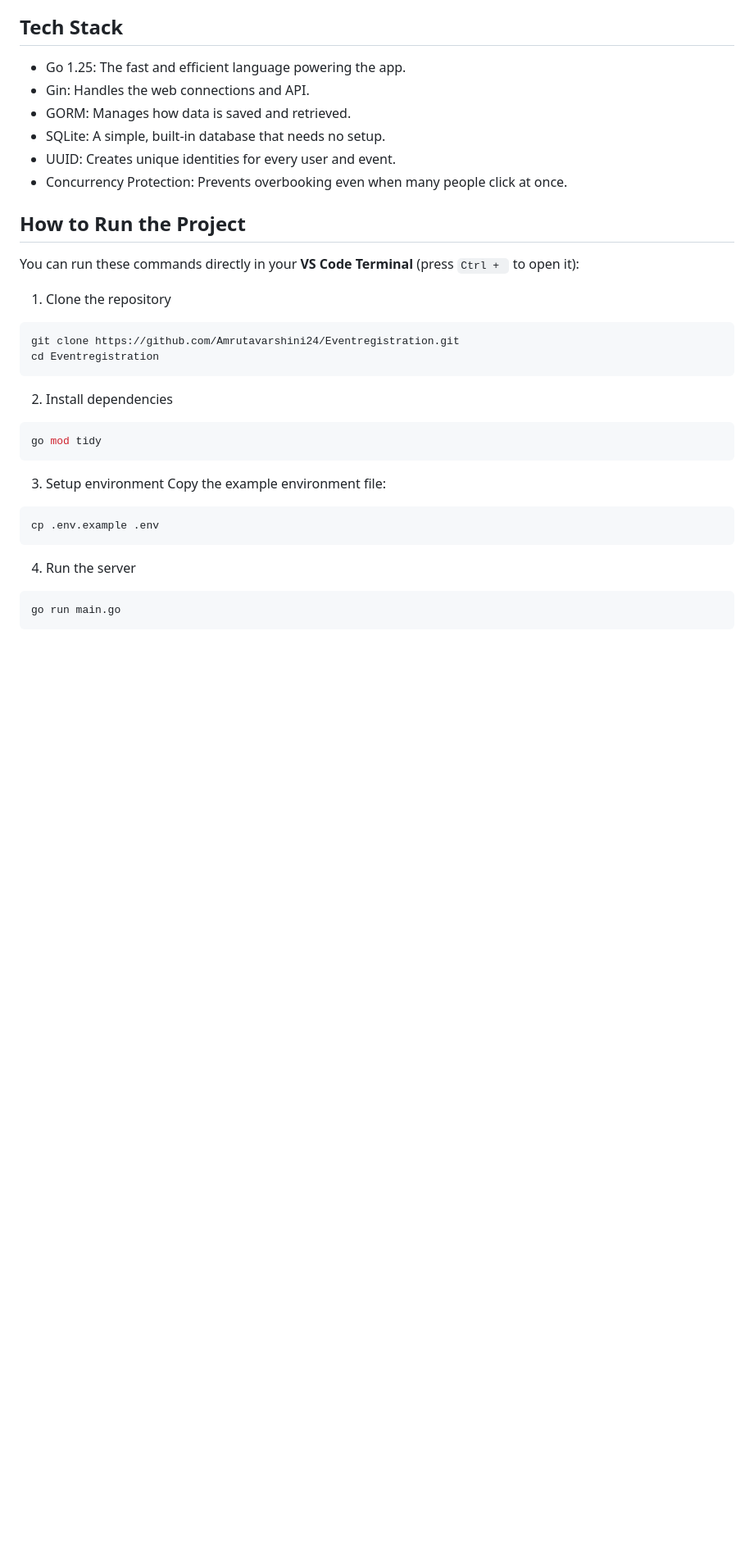
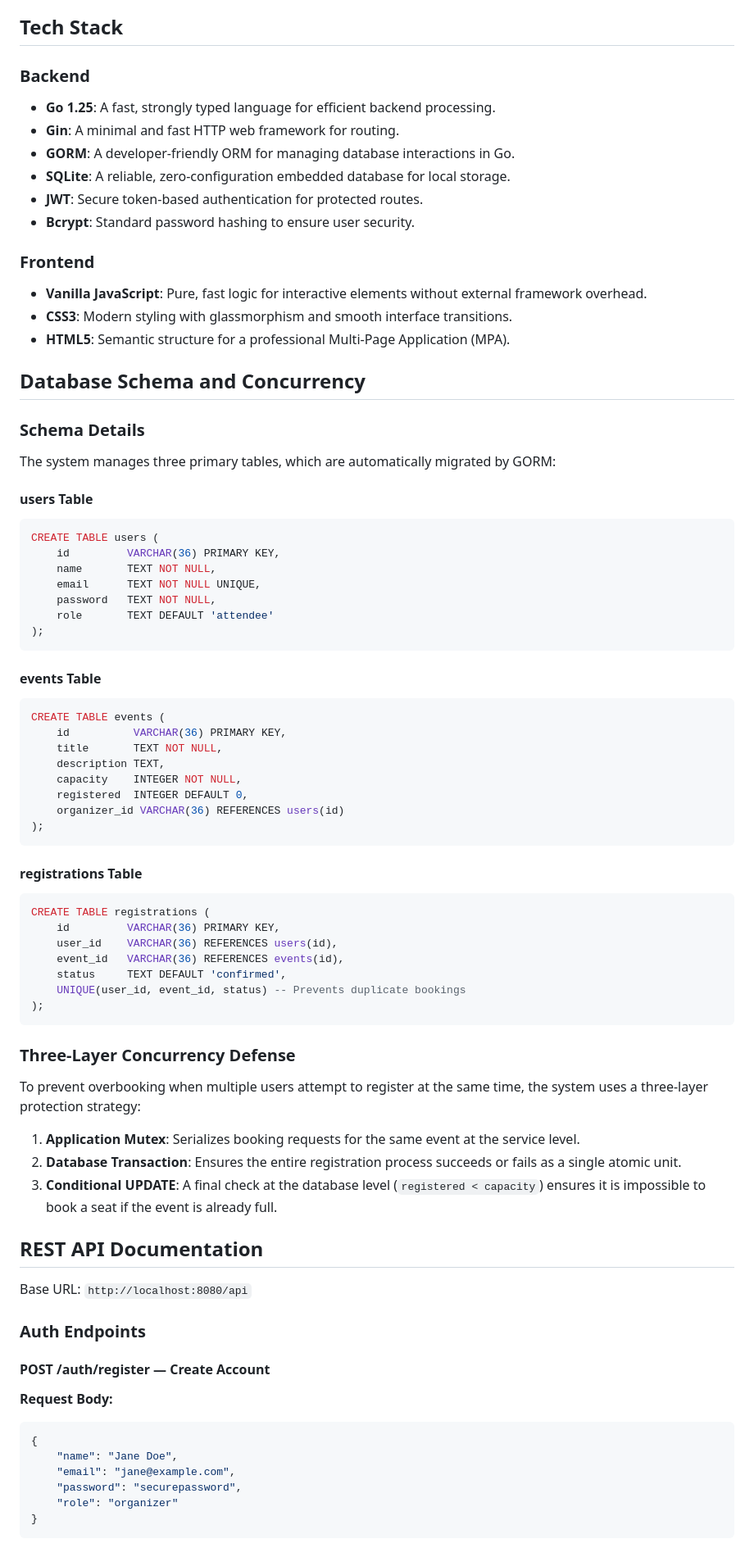
Before and after one commit to Amrutavarshini24/Eventregistration, a Markdown page: README.md, the part around one of its changes. Shown at 82% size. GitHub-like rendering; blank space fills up the shorter version.

````diff
--- a/README.md
+++ b/README.md
@@ -13,35 +36,74 @@ This project was implemented as part of the Go Capstone project, specifically fo
 
 ## Tech Stack
-- Go 1.25: The fast and efficient language powering the app.
-- Gin: Handles the web connections and API.
-- GORM: Manages how data is saved and retrieved.
-- SQLite: A simple, built-in database that needs no setup.
-- UUID: Creates unique identities for every user and event.
-- Concurrency Protection: Prevents overbooking even when many people click at once.
+### Backend
+- **Go 1.25**: A fast, strongly typed language for efficient backend processing.
+- **Gin**: A minimal and fast HTTP web framework for routing.
+- **GORM**: A developer-friendly ORM for managing database interactions in Go.
+- **SQLite**: A reliable, zero-configuration embedded database for local storage.
+- **JWT**: Secure token-based authentication for protected routes.
+- **Bcrypt**: Standard password hashing to ensure user security.
 
-## How to Run the Project
+### Frontend
+- **Vanilla JavaScript**: Pure, fast logic for interactive elements without external framework overhead.
+- **CSS3**: Modern styling with glassmorphism and smooth interface transitions.
+- **HTML5**: Semantic structure for a professional Multi-Page Application (MPA).
 
-You can run these commands directly in your **VS Code Terminal** (press `Ctrl + ` to open it):
+## Database Schema and Concurrency
+### Schema Details
+The system manages three primary tables, which are automatically migrated by GORM:
 
-1. Clone the repository
-```bash
-git clone https://github.com/Amrutavarshini24/Eventregistration.git
-cd Eventregistration
+#### users Table
+```sql
+CREATE TABLE users (
+    id         VARCHAR(36) PRIMARY KEY,
+    name       TEXT NOT NULL,
+    email      TEXT NOT NULL UNIQUE,
+    password   TEXT NOT NULL,
+    role       TEXT DEFAULT 'attendee'
+);
 ```
 
-2. Install dependencies
-```bash
-go mod tidy
+#### events Table
+```sql
+CREATE TABLE events (
+    id          VARCHAR(36) PRIMARY KEY,
+    title       TEXT NOT NULL,
+    description TEXT,
+    capacity    INTEGER NOT NULL,
+    registered  INTEGER DEFAULT 0,
+    organizer_id VARCHAR(36) REFERENCES users(id)
+);
 ```
 
-3. Setup environment
-Copy the example environment file:
-```bash
-cp .env.example .env
+#### registrations Table
+```sql
+CREATE TABLE registrations (
+    id         VARCHAR(36) PRIMARY KEY,
+    user_id    VARCHAR(36) REFERENCES users(id),
+    event_id   VARCHAR(36) REFERENCES events(id),
+    status     TEXT DEFAULT 'confirmed',
+    UNIQUE(user_id, event_id, status) -- Prevents duplicate bookings
+);
 ```
 
-4. Run the server
-```bash
-go run main.go
+### Three-Layer Concurrency Defense
+To prevent overbooking when multiple users attempt to register at the same time, the system uses a three-layer protection strategy:
+1. **Application Mutex**: Serializes booking requests for the same event at the service level.
+2. **Database Transaction**: Ensures the entire registration process succeeds or fails as a single atomic unit.
+3. **Conditional UPDATE**: A final check at the database level (`registered < capacity`) ensures it is impossible to book a seat if the event is already full.
+
+## REST API Documentation
+Base URL: `http://localhost:8080/api`
+
+### Auth Endpoints
+#### POST /auth/register — Create Account
+**Request Body:**
+```json
+{
+    "name": "Jane Doe",
+    "email": "jane@example.com",
+    "password": "securepassword",
+    "role": "organizer"
+}
 ```
 
````
Also changed, not shown: other parts of README.md (+113 -54 lines).
